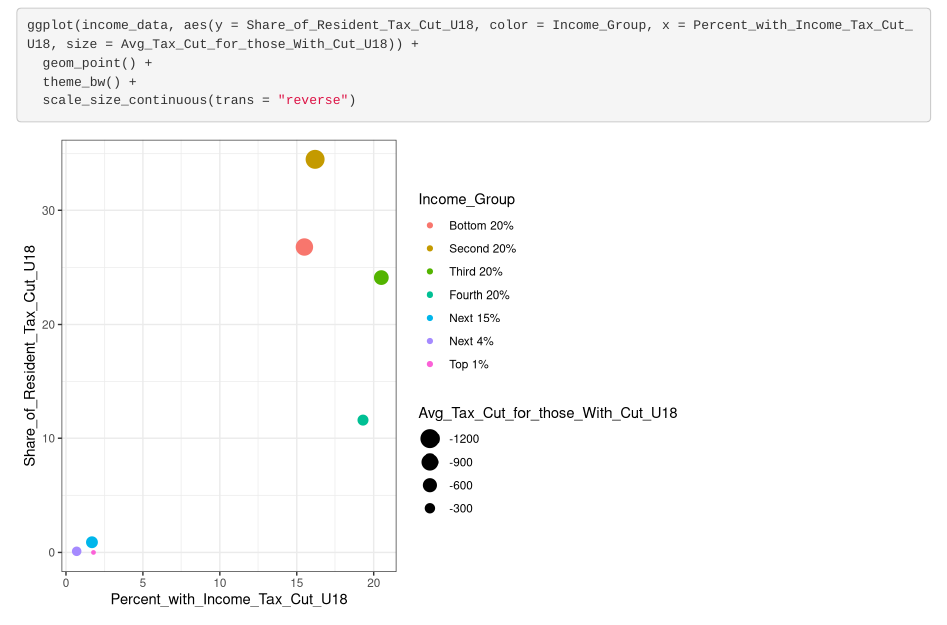
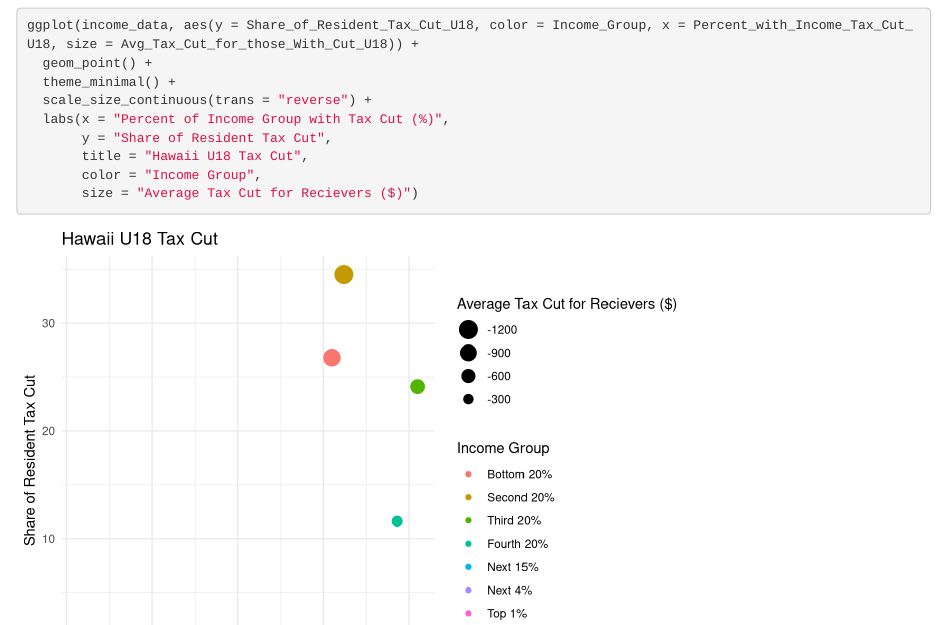
Before and after one commit to NSF-ALL-SPICE-Alliance/HI-Appleseed, an R Markdown document (PRPSL_Results.Rmd): the page in a window 1100 px wide, from 1340 px down. Rendered offline with R 4.5, knitr and Pandoc, with nearby package versions.

Commit message:
initial plots made

````diff
--- a/PRPSL_Results.Rmd
+++ b/PRPSL_Results.Rmd
@@ -67,6 +67,11 @@
 ```{r}
 ggplot(income_data, aes(y = Share_of_Resident_Tax_Cut_U18, color = Income_Group, x = Percent_with_Income_Tax_Cut_U18, size = Avg_Tax_Cut_for_those_With_Cut_U18)) +
   geom_point() +
-  theme_bw() +
-  scale_size_continuous(trans = "reverse")
+  theme_minimal() +
+  scale_size_continuous(trans = "reverse") +
+  labs(x = "Percent of Income Group with Tax Cut (%)",
+       y = "Share of Resident Tax Cut",
+       title = "Hawaii U18 Tax Cut",
+       color = "Income Group",
+       size = "Average Tax Cut for Recievers ($)")
 ```
````
